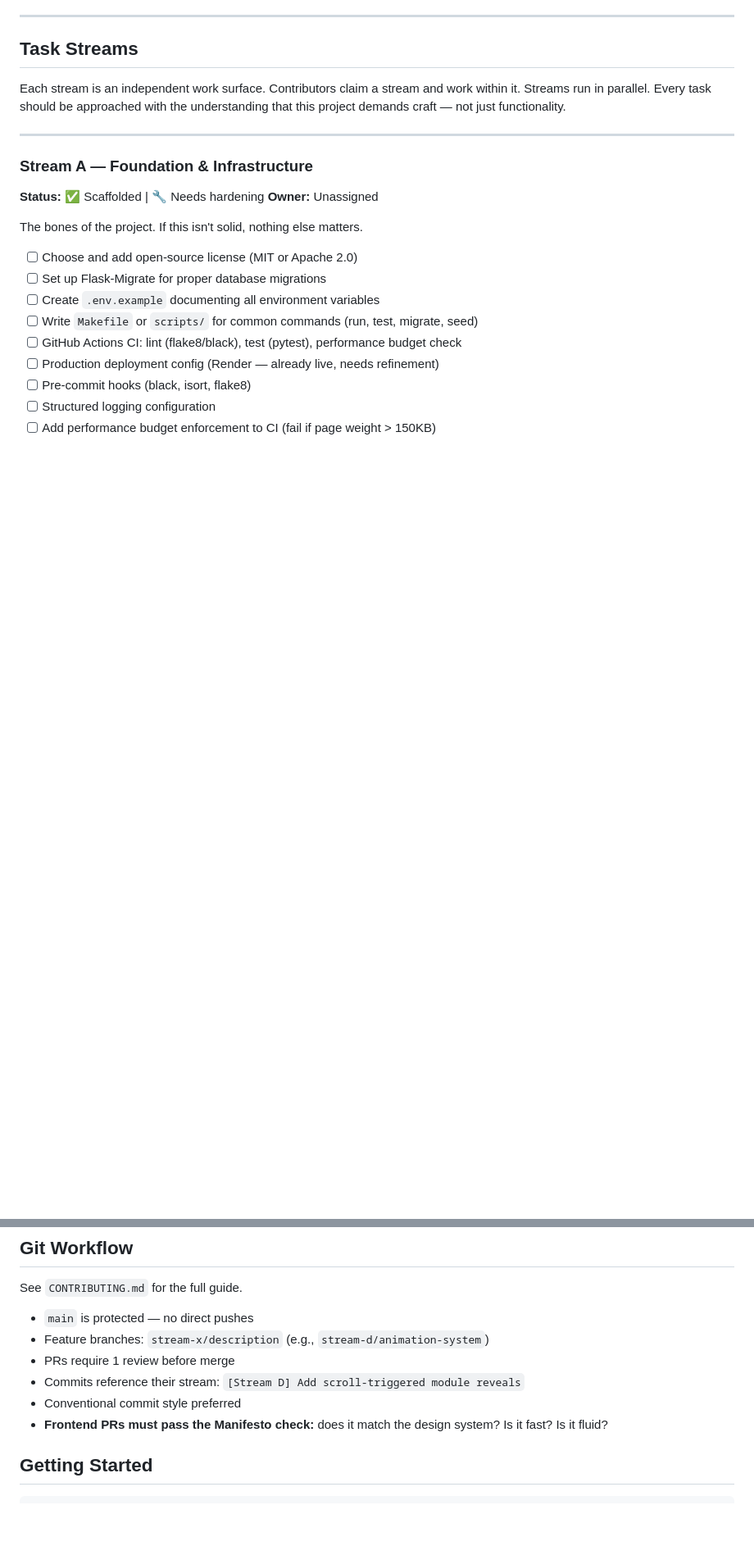
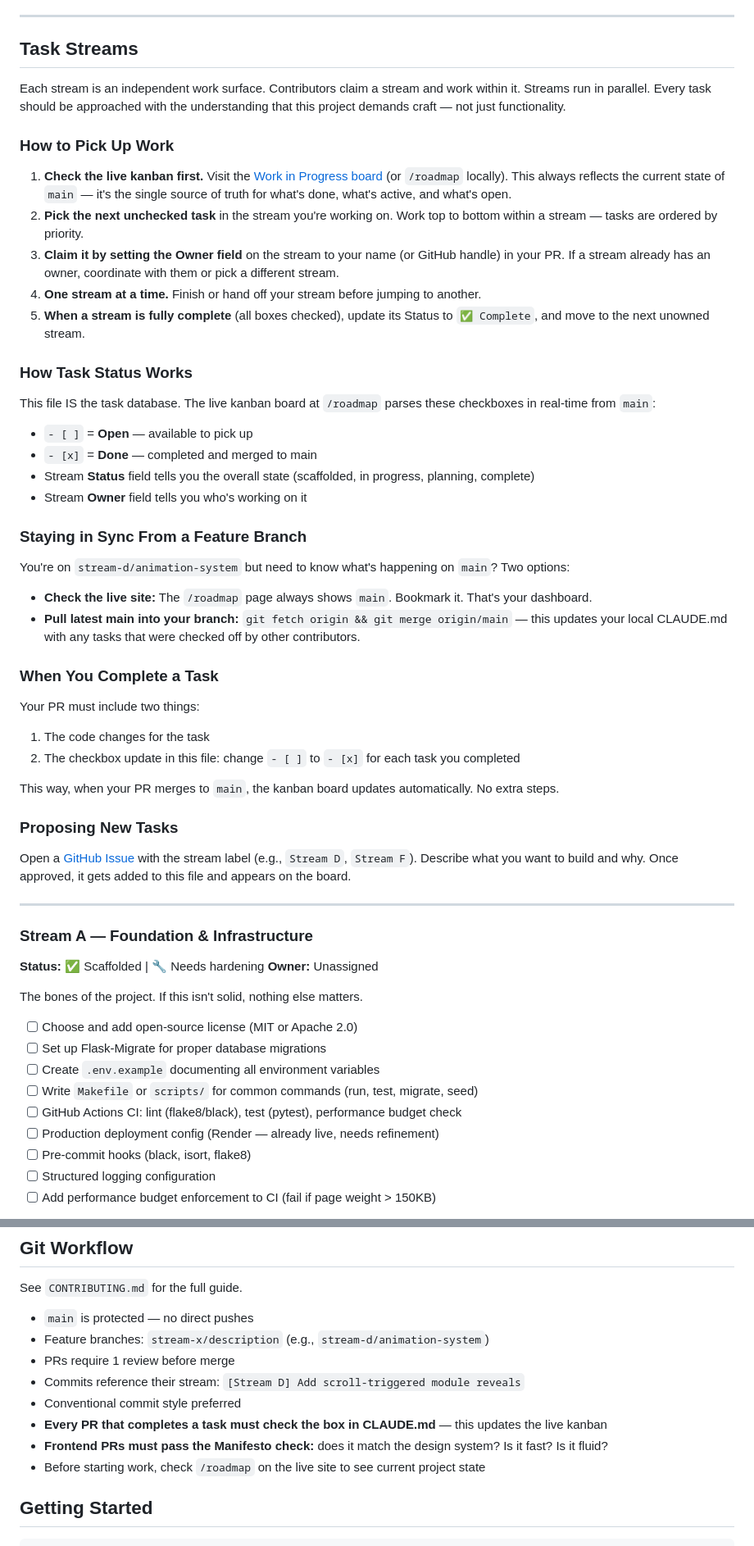
Before and after one commit to keenancornelius/grappling-wiki, a Markdown page: CLAUDE.md, 2 parts joined by grey strips. Shown at 82% size. Rendered like a GitHub page; blank space fills up the shorter version.

Commit message:
Add contributor workflow docs for task claiming and kanban sync

```diff
--- a/CLAUDE.md
+++ b/CLAUDE.md
@@ -229,6 +229,42 @@ GrapplingWiki's primary traffic acquisition channel is organic search. This mean
 ## Task Streams
 
 Each stream is an independent work surface. Contributors claim a stream and work within it. Streams run in parallel. Every task should be approached with the understanding that this project demands craft — not just functionality.
+
+### How to Pick Up Work
+
+1. **Check the live kanban first.** Visit the [Work in Progress board](https://grappling-wiki.onrender.com/roadmap) (or `/roadmap` locally). This always reflects the current state of `main` — it's the single source of truth for what's done, what's active, and what's open.
+2. **Pick the next unchecked task** in the stream you're working on. Work top to bottom within a stream — tasks are ordered by priority.
+3. **Claim it by setting the Owner field** on the stream to your name (or GitHub handle) in your PR. If a stream already has an owner, coordinate with them or pick a different stream.
+4. **One stream at a time.** Finish or hand off your stream before jumping to another.
+5. **When a stream is fully complete** (all boxes checked), update its Status to `✅ Complete`, and move to the next unowned stream.
+
+### How Task Status Works
+
+This file IS the task database. The live kanban board at `/roadmap` parses these checkboxes in real-time from `main`:
+
+- `- [ ]` = **Open** — available to pick up
+- `- [x]` = **Done** — completed and merged to main
+- Stream **Status** field tells you the overall state (scaffolded, in progress, planning, complete)
+- Stream **Owner** field tells you who's working on it
+
+### Staying in Sync From a Feature Branch
+
+You're on `stream-d/animation-system` but need to know what's happening on `main`? Two options:
+
+- **Check the live site:** The `/roadmap` page always shows `main`. Bookmark it. That's your dashboard.
+- **Pull latest main into your branch:** `git fetch origin && git merge origin/main` — this updates your local CLAUDE.md with any tasks that were checked off by other contributors.
+
+### When You Complete a Task
+
+Your PR must include two things:
+1. The code changes for the task
+2. The checkbox update in this file: change `- [ ]` to `- [x]` for each task you completed
+
+This way, when your PR merges to `main`, the kanban board updates automatically. No extra steps.
+
+### Proposing New Tasks
+
+Open a [GitHub Issue](https://github.com/keenancornelius/grappling-wiki/issues) with the stream label (e.g., `Stream D`, `Stream F`). Describe what you want to build and why. Once approved, it gets added to this file and appears on the board.
 
 ---
 
@@ -469,7 +505,9 @@ See `CONTRIBUTING.md` for the full guide.
 - PRs require 1 review before merge
 - Commits reference their stream: `[Stream D] Add scroll-triggered module reveals`
 - Conventional commit style preferred
+- **Every PR that completes a task must check the box in CLAUDE.md** — this updates the live kanban
 - **Frontend PRs must pass the Manifesto check:** does it match the design system? Is it fast? Is it fluid?
+- Before starting work, check `/roadmap` on the live site to see current project state
 
 ## Getting Started
 
```
